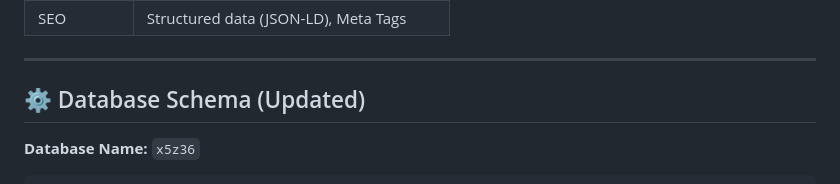
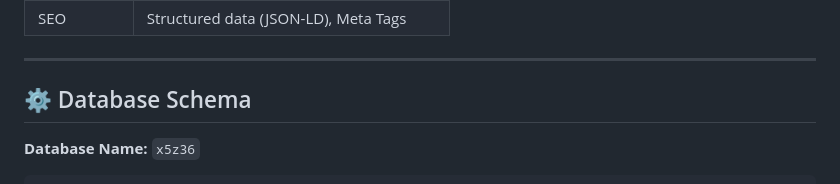
Before and after one commit to CallumC28/Online-Grocery-Web-App, a Markdown page: README.md, the part around the change. Drawn GitHub-style.

```diff
--- a/README.md
+++ b/README.md
@@ -36,7 +36,7 @@ A fully responsive and secure online grocery store built using PHP, MySQL, Tailw
 
 ---
 
-## ⚙️ Database Schema (Updated)
+## ⚙️ Database Schema
 
 **Database Name:** `x5z36`
 
```
